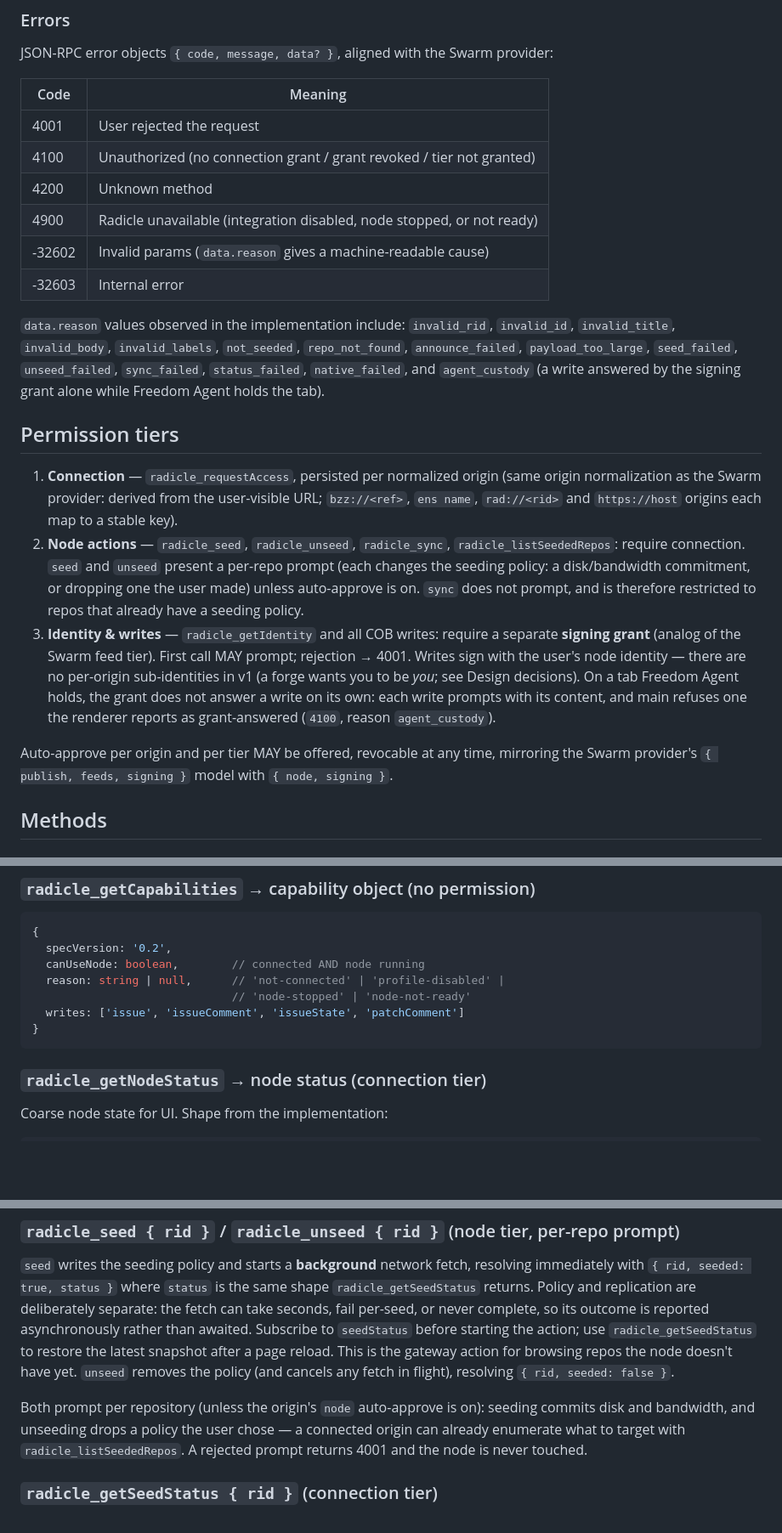
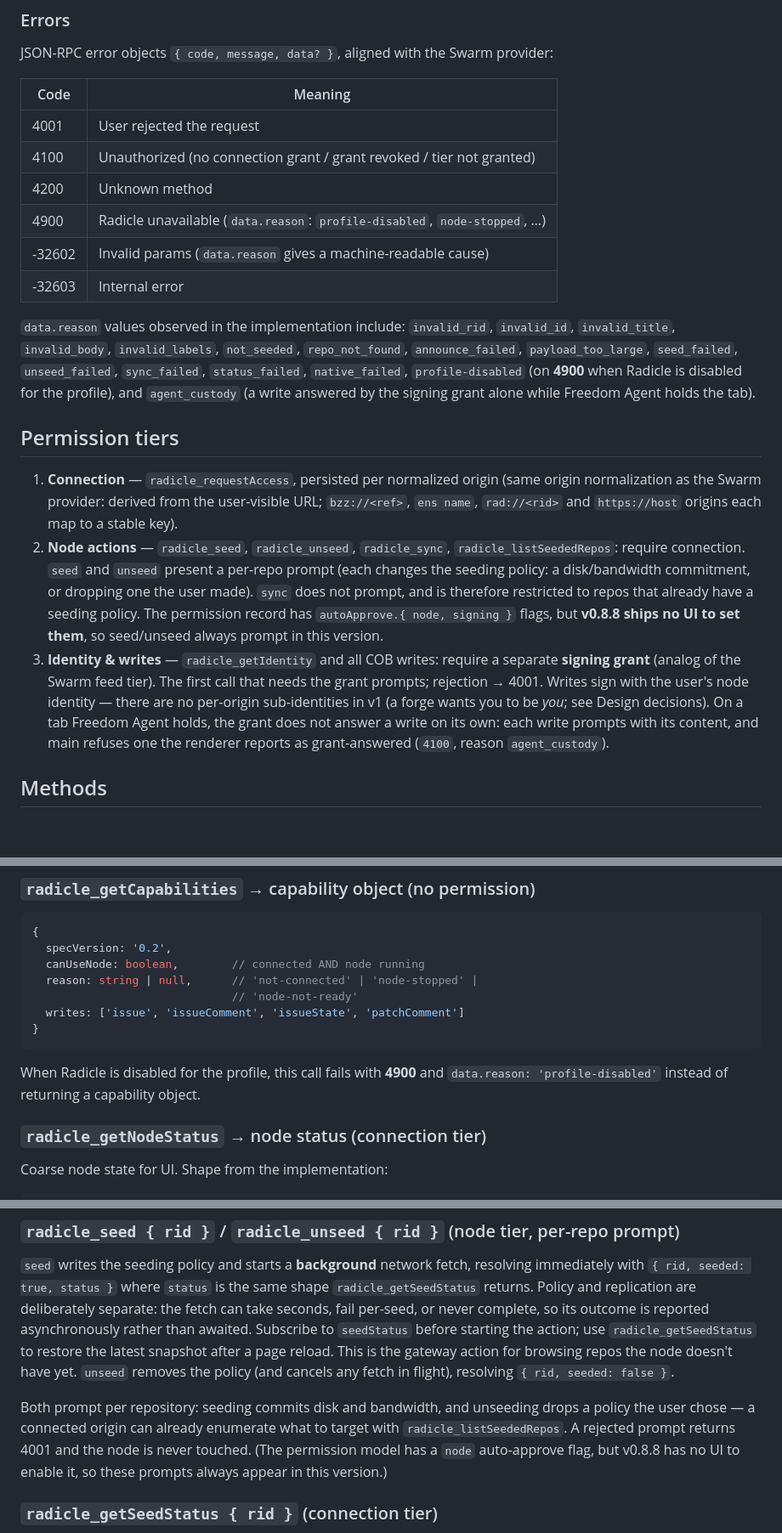
Before and after one commit to solardev-xyz/freedom-website, a Markdown page: src/developer/radicle.md, 3 parts joined by grey strips. Shown at 85% size. GitHub-like rendering; blank space fills up the shorter version.

Commit message:
Fix radicle API accuracy and shorten version callouts
commentPatch defaults to the first revision; auto-approve has no UI in
0.8.8; profile-disabled is a 4900, not a getCapabilities reason; replace
draft status with plain Freedom/spec lines on both API pages; soften
contributing issue-picking when no labels are open.

````diff
--- a/src/developer/radicle.md
+++ b/src/developer/radicle.md
@@ -83,15 +79,16 @@ provider:
 | 4001   | User rejected the request                                              |
 | 4100   | Unauthorized (no connection grant / grant revoked / tier not granted)  |
 | 4200   | Unknown method                                                         |
-| 4900   | Radicle unavailable (integration disabled, node stopped, or not ready) |
+| 4900   | Radicle unavailable (`data.reason`: `profile-disabled`, `node-stopped`, …) |
 | -32602 | Invalid params (`data.reason` gives a machine-readable cause)          |
 | -32603 | Internal error                                                         |
 
 `data.reason` values observed in the implementation include: `invalid_rid`,
 `invalid_id`, `invalid_title`, `invalid_body`, `invalid_labels`, `not_seeded`,
 `repo_not_found`, `announce_failed`, `payload_too_large`, `seed_failed`,
-`unseed_failed`, `sync_failed`, `status_failed`, `native_failed`, and
-`agent_custody` (a write answered by the signing grant alone while Freedom
+`unseed_failed`, `sync_failed`, `status_failed`, `native_failed`,
+`profile-disabled` (on **4900** when Radicle is disabled for the profile),
+and `agent_custody` (a write answered by the signing grant alone while Freedom
 Agent holds the tab).
 
 ## Permission tiers
@@ -103,21 +100,20 @@ Agent holds the tab).
 2. **Node actions** — `radicle_seed`, `radicle_unseed`, `radicle_sync`,
    `radicle_listSeededRepos`: require connection. `seed` and `unseed`
    present a per-repo prompt (each changes the seeding policy: a
-   disk/bandwidth commitment, or dropping one the user made) unless
-   auto-approve is on. `sync` does not prompt, and is therefore restricted
-   to repos that already have a seeding policy.
+   disk/bandwidth commitment, or dropping one the user made). `sync` does
+   not prompt, and is therefore restricted to repos that already have a
+   seeding policy. The permission record has `autoApprove.{ node, signing }`
+   flags, but **v0.8.8 ships no UI to set them**, so seed/unseed always
+   prompt in this version.
 3. **Identity & writes** — `radicle_getIdentity` and all COB writes:
    require a separate **signing grant** (analog of the Swarm feed tier).
-   First call MAY prompt; rejection → 4001. Writes sign with the user's
-   node identity — there are no per-origin sub-identities in v1 (a forge
-   wants you to be _you_; see Design decisions).
-   On a tab Freedom Agent holds, the grant does not answer a write on its
-   own: each write prompts with its content, and main refuses one the
-   renderer reports as grant-answered (`4100`, reason `agent_custody`).
-
-Auto-approve per origin and per tier MAY be offered, revocable at any
-time, mirroring the Swarm provider's `{ publish, feeds, signing }` model
-with `{ node, signing }`.
+   The first call that needs the grant prompts; rejection → 4001. Writes
+   sign with the user's node identity — there are no per-origin
+   sub-identities in v1 (a forge wants you to be _you_; see Design
+   decisions). On a tab Freedom Agent holds, the grant does not answer a
+   write on its own: each write prompts with its content, and main refuses
+   one the renderer reports as grant-answered (`4100`, reason
+   `agent_custody`).
 
 ## Methods
 
@@ -139,11 +135,14 @@ Emits the `disconnect` provider event.
 {
   specVersion: '0.2',
   canUseNode: boolean,        // connected AND node running
-  reason: string | null,      // 'not-connected' | 'profile-disabled' |
-                              // 'node-stopped' | 'node-not-ready'
+  reason: string | null,      // 'not-connected' | 'node-stopped' |
+                              // 'node-not-ready'
   writes: ['issue', 'issueComment', 'issueState', 'patchComment']
 }
 ```
+
+When Radicle is disabled for the profile, this call fails with **4900** and
+`data.reason: 'profile-disabled'` instead of returning a capability object.
 
 ### `radicle_getNodeStatus` → node status (connection tier)
 
@@ -184,11 +183,12 @@ is the gateway action for browsing repos the node doesn't have yet.
 `unseed` removes the policy (and cancels any fetch in flight), resolving
 `{ rid, seeded: false }`.
 
-Both prompt per repository (unless the origin's `node` auto-approve is
-on): seeding commits disk and bandwidth, and unseeding drops a policy the
-user chose — a connected origin can already enumerate what to target with
-`radicle_listSeededRepos`. A rejected prompt returns 4001 and the node is
-never touched.
+Both prompt per repository: seeding commits disk and bandwidth, and
+unseeding drops a policy the user chose — a connected origin can already
+enumerate what to target with `radicle_listSeededRepos`. A rejected prompt
+returns 4001 and the node is never touched. (The permission model has a
+`node` auto-approve flag, but v0.8.8 has no UI to enable it, so these
+prompts always appear in this version.)
 
 ### `radicle_getSeedStatus { rid }` (connection tier)
 
````
Also changed, not shown: other parts of src/developer/radicle.md (+3 -6 lines), src/developer/contributing.md (+1 -1 lines), src/developer/swarm.md (+1 -3 lines).
